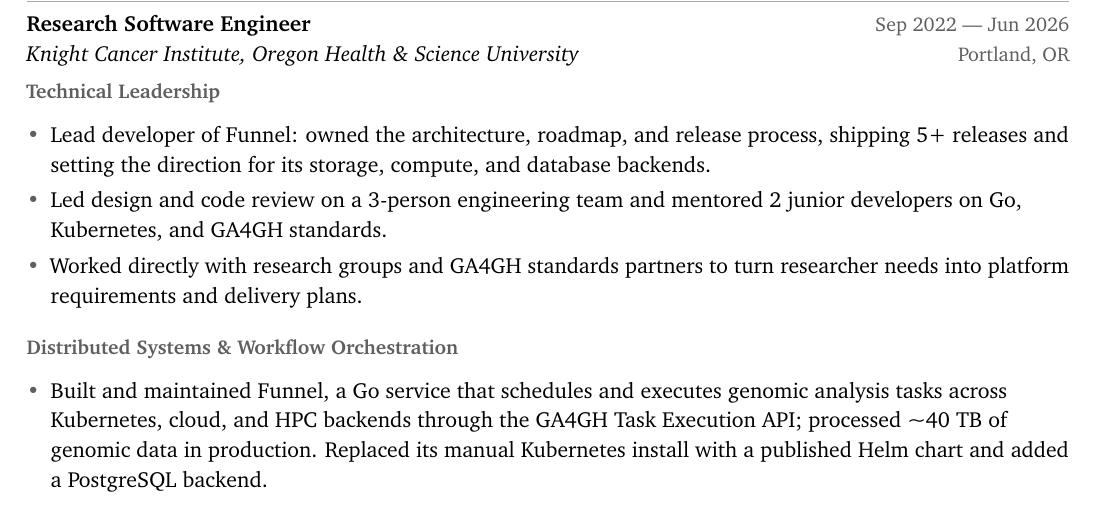
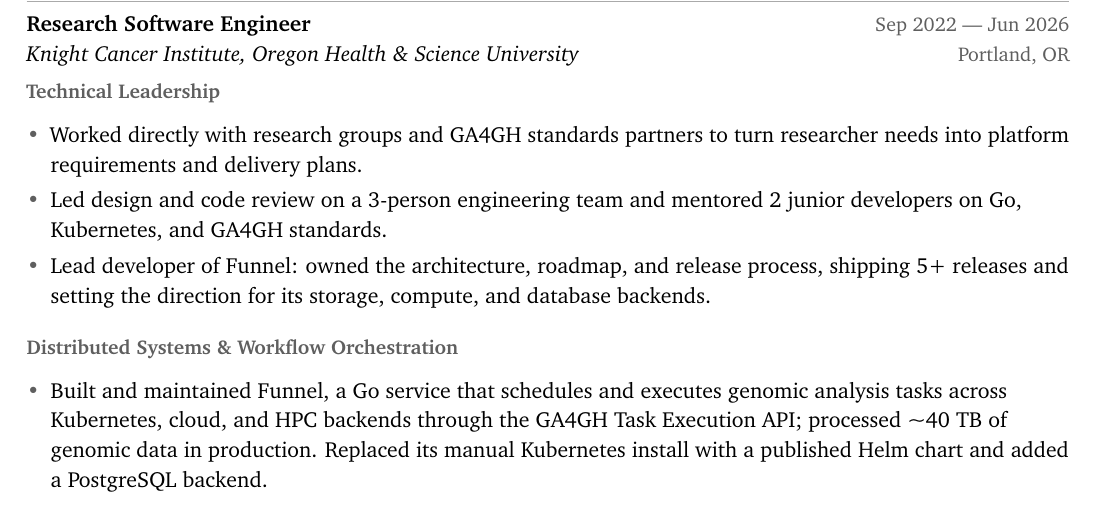
Before and after one commit to lbeckman314/resume, a LaTeX CV (src/resume-liam-beckman.tex, which reads src/include/ohsu.tex): part of page 1 of 2, cut so that both start at the same text. Compiled offline with pdfLaTeX.

Commit message:
chore: Update resume

```diff
--- a/src/include/ohsu.tex
+++ b/src/include/ohsu.tex
@@ -7,9 +7,9 @@
 \myGroup{Technical Leadership}
 
 \begin{itemize}
+    \item Worked directly with research groups and GA4GH standards partners to turn researcher needs into platform requirements and delivery plans.
+    \item Led design and code review on a 3-person engineering team and mentored 2 junior developers on Go, Kubernetes, and GA4GH standards.
     \item Lead developer of Funnel: owned the architecture, roadmap, and release process, shipping 5+ releases and setting the direction for its storage, compute, and database backends.
-    \item Led design and code review on a 3-person engineering team and mentored 2 junior developers on Go, Kubernetes, and GA4GH standards.
-    \item Worked directly with research groups and GA4GH standards partners to turn researcher needs into platform requirements and delivery plans.
 \end{itemize}
 
 \myGroup{Distributed Systems \& Workflow Orchestration}
```
